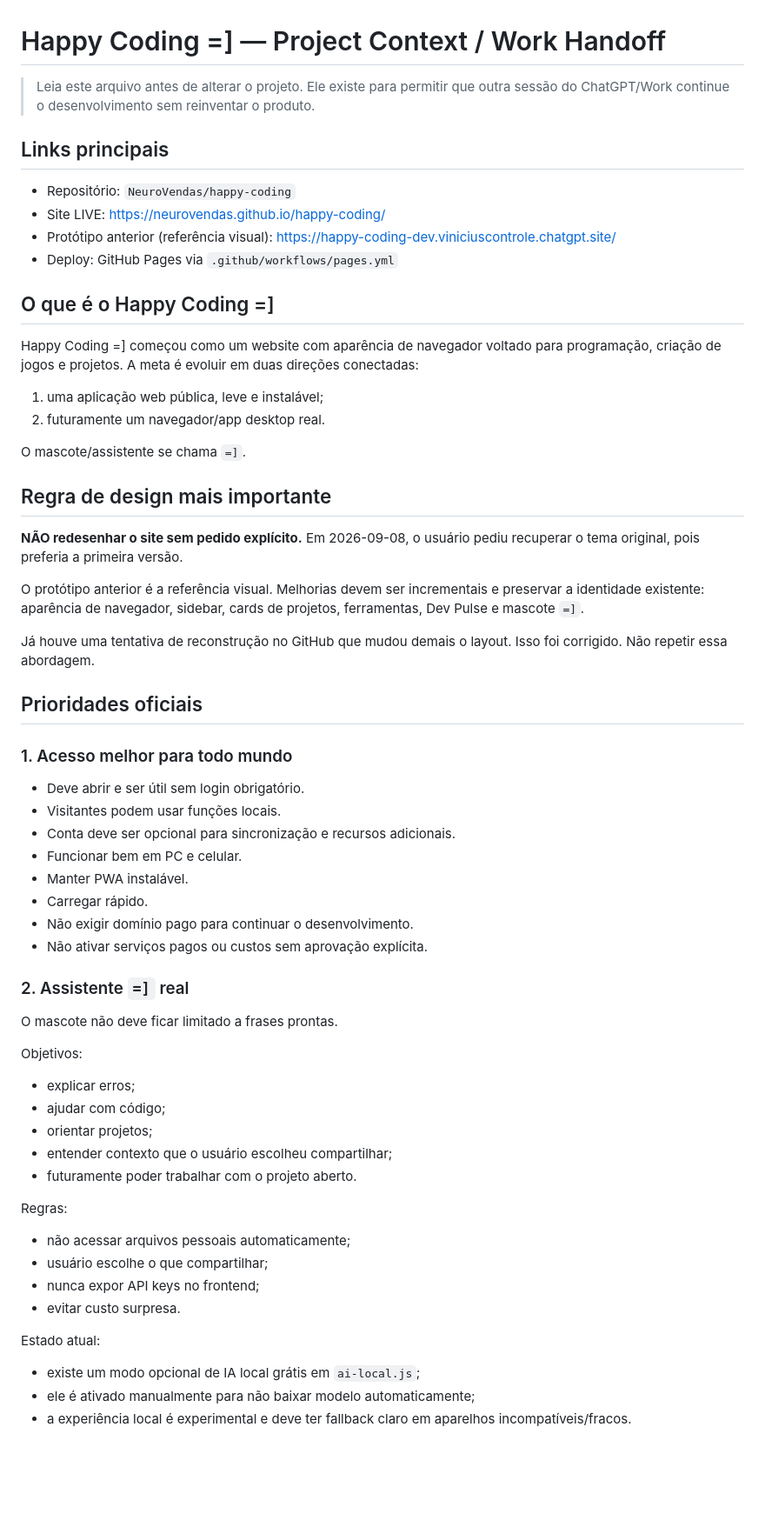
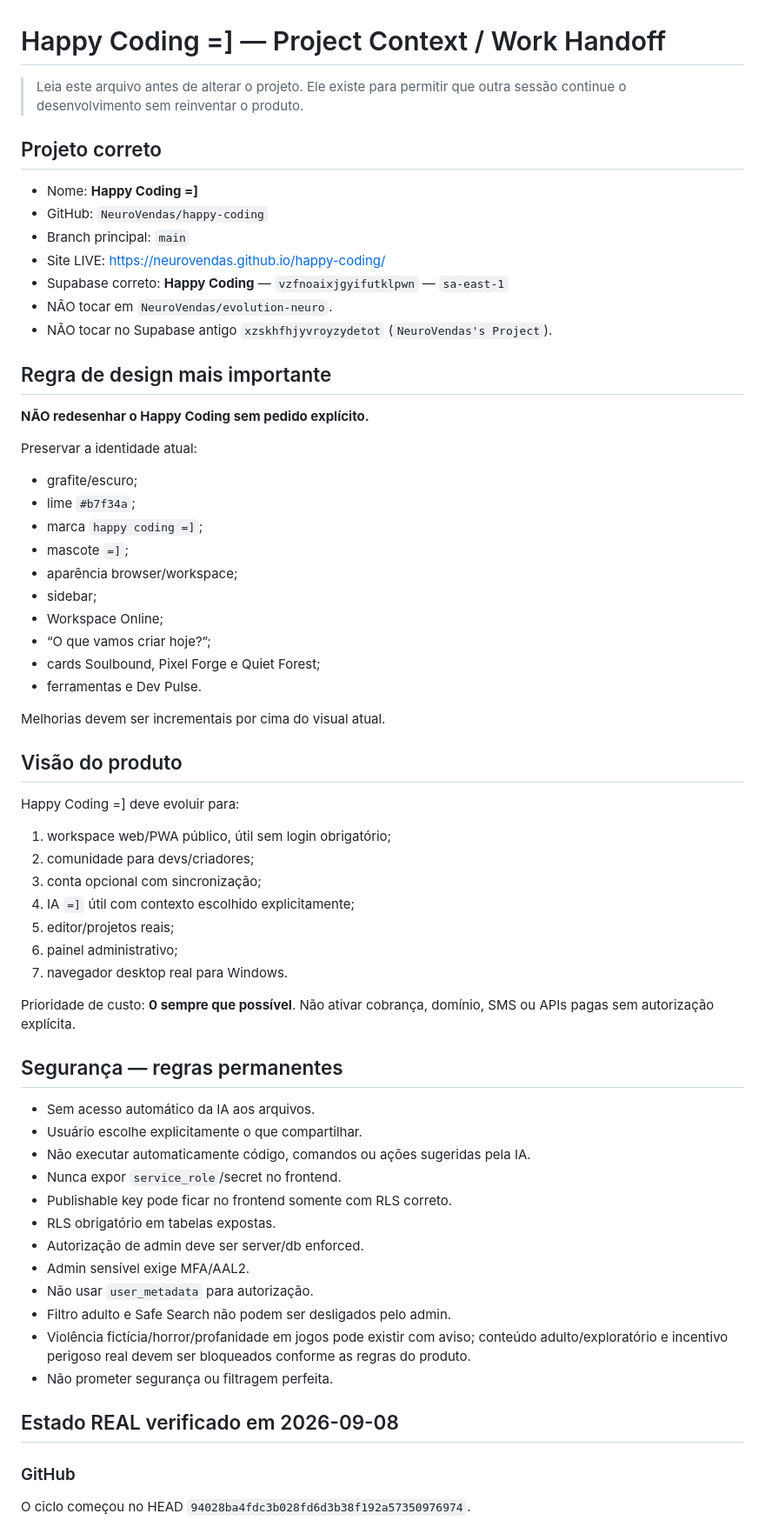
Before and after one commit to NeuroVendas/happy-coding, a Markdown page: PROJECT_CONTEXT.md, the part around one of its changes. Shown at 87% size. GitHub-like rendering; blank space fills up the shorter version.

```diff
--- a/PROJECT_CONTEXT.md
+++ b/PROJECT_CONTEXT.md
@@ -1,63 +1,66 @@
 # Happy Coding =] — Project Context / Work Handoff
 
-> Leia este arquivo antes de alterar o projeto. Ele existe para permitir que outra sessão do ChatGPT/Work continue o desenvolvimento sem reinventar o produto.
+> Leia este arquivo antes de alterar o projeto. Ele existe para permitir que outra sessão continue o desenvolvimento sem reinventar o produto.
 
-## Links principais
+## Projeto correto
 
-- Repositório: `NeuroVendas/happy-coding`
+- Nome: **Happy Coding =]**
+- GitHub: `NeuroVendas/happy-coding`
+- Branch principal: `main`
 - Site LIVE: https://neurovendas.github.io/happy-coding/
-- Protótipo anterior (referência visual): https://happy-coding-dev.viniciuscontrole.chatgpt.site/
-- Deploy: GitHub Pages via `.github/workflows/pages.yml`
-
-## O que é o Happy Coding =]
-
-Happy Coding =] começou como um website com aparência de navegador voltado para programação, criação de jogos e projetos. A meta é evoluir em duas direções conectadas:
-
-1. uma aplicação web pública, leve e instalável;
-2. futuramente um navegador/app desktop real.
-
-O mascote/assistente se chama `=]`.
+- Supabase correto: **Happy Coding** — `vzfnoaixjgyifutklpwn` — `sa-east-1`
+- NÃO tocar em `NeuroVendas/evolution-neuro`.
+- NÃO tocar no Supabase antigo `xzskhfhjyvroyzydetot` (`NeuroVendas's Project`).
 
 ## Regra de design mais importante
 
-**NÃO redesenhar o site sem pedido explícito.** Em 2026-09-08, o usuário pediu recuperar o tema original, pois preferia a primeira versão.
+**NÃO redesenhar o Happy Coding sem pedido explícito.**
 
-O protótipo anterior é a referência visual. Melhorias devem ser incrementais e preservar a identidade existente: aparência de navegador, sidebar, cards de projetos, ferramentas, Dev Pulse e mascote `=]`.
+Preservar a identidade atual:
+- grafite/escuro;
+- lime `#b7f34a`;
+- marca `happy coding =]`;
+- mascote `=]`;
+- aparência browser/workspace;
+- sidebar;
+- Workspace Online;
+- “O que vamos criar hoje?”;
+- cards Soulbound, Pixel Forge e Quiet Forest;
+- ferramentas e Dev Pulse.
 
-Já houve uma tentativa de reconstrução no GitHub que mudou demais o layout. Isso foi corrigido. Não repetir essa abordagem.
+Melhorias devem ser incrementais por cima do visual atual.
 
-## Prioridades oficiais
+## Visão do produto
 
-### 1. Acesso melhor para todo mundo
+Happy Coding =] deve evoluir para:
+1. workspace web/PWA público, útil sem login obrigatório;
+2. comunidade para devs/criadores;
+3. conta opcional com sincronização;
+4. IA `=]` útil com contexto escolhido explicitamente;
+5. editor/projetos reais;
+6. painel administrativo;
+7. navegador desktop real para Windows.
 
-- Deve abrir e ser útil sem login obrigatório.
-- Visitantes podem usar funções locais.
-- Conta deve ser opcional para sincronização e recursos adicionais.
-- Funcionar bem em PC e celular.
-- Manter PWA instalável.
-- Carregar rápido.
-- Não exigir domínio pago para continuar o desenvolvimento.
-- Não ativar serviços pagos ou custos sem aprovação explícita.
+Prioridade de custo: **0 sempre que possível**. Não ativar cobrança, domínio, SMS ou APIs pagas sem autorização explícita.
 
-### 2. Assistente `=]` real
+## Segurança — regras permanentes
 
-O mascote não deve ficar limitado a frases prontas.
+- Sem acesso automático da IA aos arquivos.
+- Usuário escolhe explicitamente o que compartilhar.
+- Não executar automaticamente código, comandos ou ações sugeridas pela IA.
+- Nunca expor `service_role`/secret no frontend.
+- Publishable key pode ficar no frontend somente com RLS correto.
+- RLS obrigatório em tabelas expostas.
+- Autorização de admin deve ser server/db enforced.
+- Admin sensível exige MFA/AAL2.
+- Não usar `user_metadata` para autorização.
+- Filtro adulto e Safe Search não podem ser desligados pelo admin.
+- Violência fictícia/horror/profanidade em jogos pode existir com aviso; conteúdo adulto/exploratório e incentivo perigoso real devem ser bloqueados conforme as regras do produto.
+- Não prometer segurança ou filtragem perfeita.
 
-Objetivos:
-- explicar erros;
-- ajudar com código;
-- orientar projetos;
-- entender contexto que o usuário escolheu compartilhar;
-- futuramente poder trabalhar com o projeto aberto.
+## Estado REAL verificado em 2026-09-08
 
-Regras:
-- não acessar arquivos pessoais automaticamente;
-- usuário escolhe o que compartilhar;
-- nunca expor API keys no frontend;
-- evitar custo surpresa.
+### GitHub
 
-Estado atual:
-- existe um modo opcional de IA local grátis em `ai-local.js`;
-- ele é ativado manualmente para não baixar modelo automaticamente;
-- a experiência local é experimental e deve ter fallback claro em aparelhos incompatíveis/fracos.
+O ciclo começou no HEAD `94028ba4fdc3b028fd6d3b38f192a57350976974`.
 
```
Also changed, not shown: other parts of PROJECT_CONTEXT.md (+236 -144 lines).
